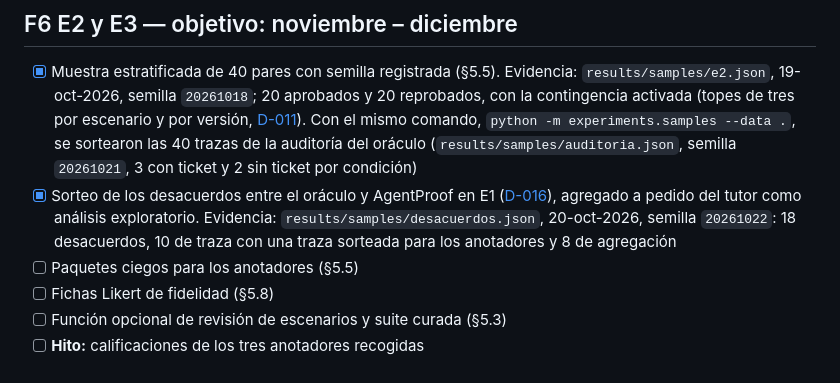
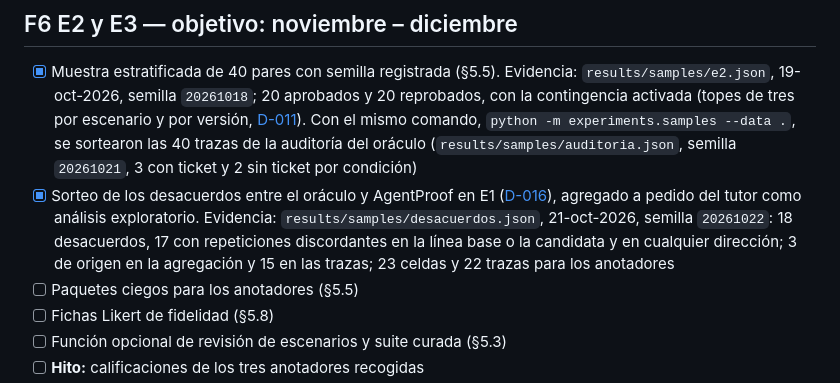
Before and after one commit to junilai/Agent_Proof, a Markdown page: docs/ROADMAP.md, the part around the change. GitHub-like rendering.

```diff
--- a/docs/ROADMAP.md
+++ b/docs/ROADMAP.md
@@ -88,7 +88,7 @@ Estado vivo del [plan maestro](specs/2026-09-21-plan-maestro.md). Cada ítem cit
 ## F6 E2 y E3 — objetivo: noviembre – diciembre
 
 - [x] Muestra estratificada de 40 pares con semilla registrada (§5.5). Evidencia: `results/samples/e2.json`, 19-oct-2026, semilla `20261018`; 20 aprobados y 20 reprobados, con la contingencia activada (topes de tres por escenario y por versión, [D-011](decisiones.md)). Con el mismo comando, `python -m experiments.samples --data .`, se sortearon las 40 trazas de la auditoría del oráculo (`results/samples/auditoria.json`, semilla `20261021`, 3 con ticket y 2 sin ticket por condición)
-- [x] Sorteo de los desacuerdos entre el oráculo y AgentProof en E1 ([D-016](decisiones.md)), agregado a pedido del tutor como análisis exploratorio. Evidencia: `results/samples/desacuerdos.json`, 20-oct-2026, semilla `20261022`: 18 desacuerdos, 10 de traza con una traza sorteada para los anotadores y 8 de agregación
+- [x] Sorteo de los desacuerdos entre el oráculo y AgentProof en E1 ([D-016](decisiones.md)), agregado a pedido del tutor como análisis exploratorio. Evidencia: `results/samples/desacuerdos.json`, 21-oct-2026, semilla `20261022`: 18 desacuerdos, 17 con repeticiones discordantes en la línea base o la candidata y en cualquier dirección; 3 de origen en la agregación y 15 en las trazas; 23 celdas y 22 trazas para los anotadores
 - [ ] Paquetes ciegos para los anotadores (§5.5)
 - [ ] Fichas Likert de fidelidad (§5.8)
 - [ ] Función opcional de revisión de escenarios y suite curada (§5.3)
```
Also changed, not shown: docs/decisiones.md (+26 -23 lines), docs/preregistro.md (+1 -1 lines).
